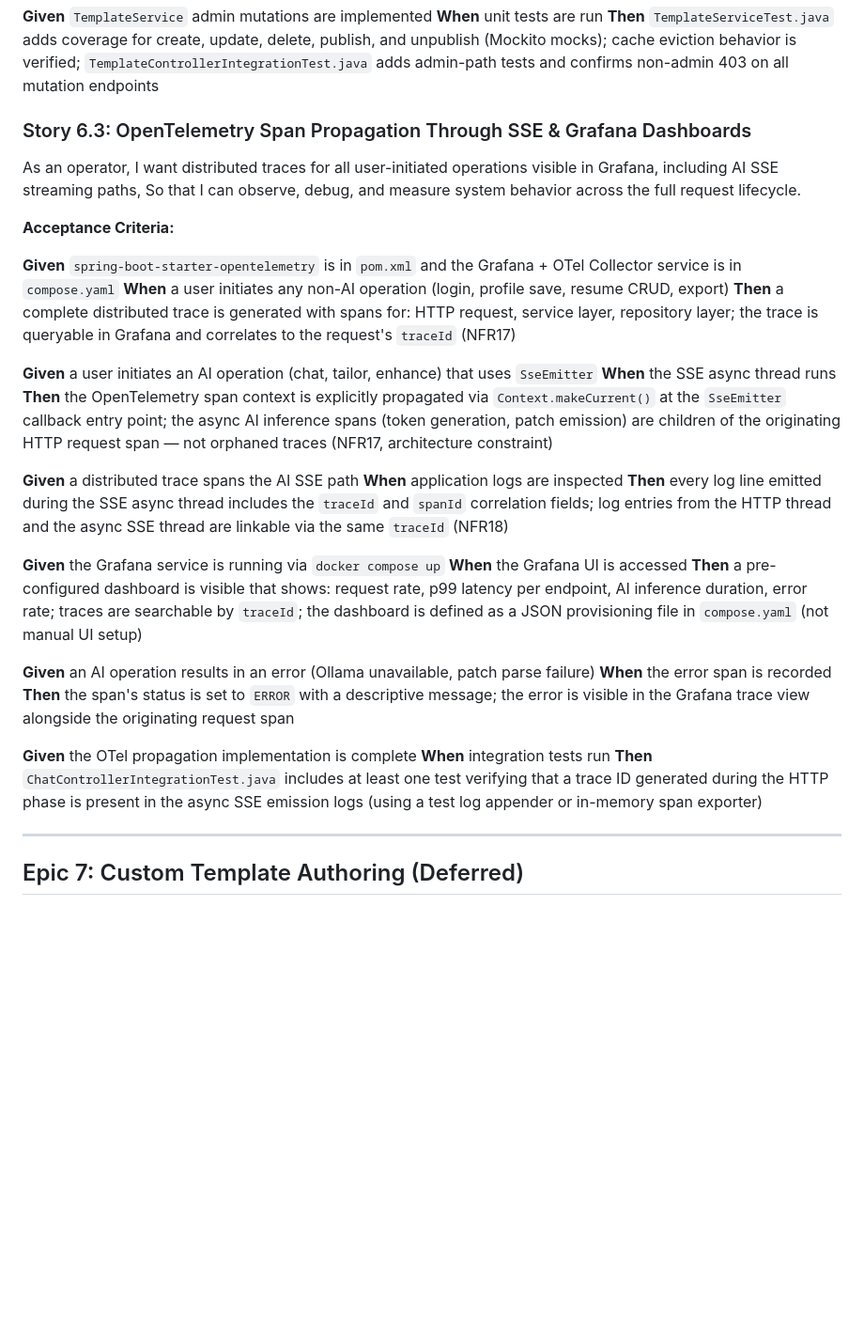
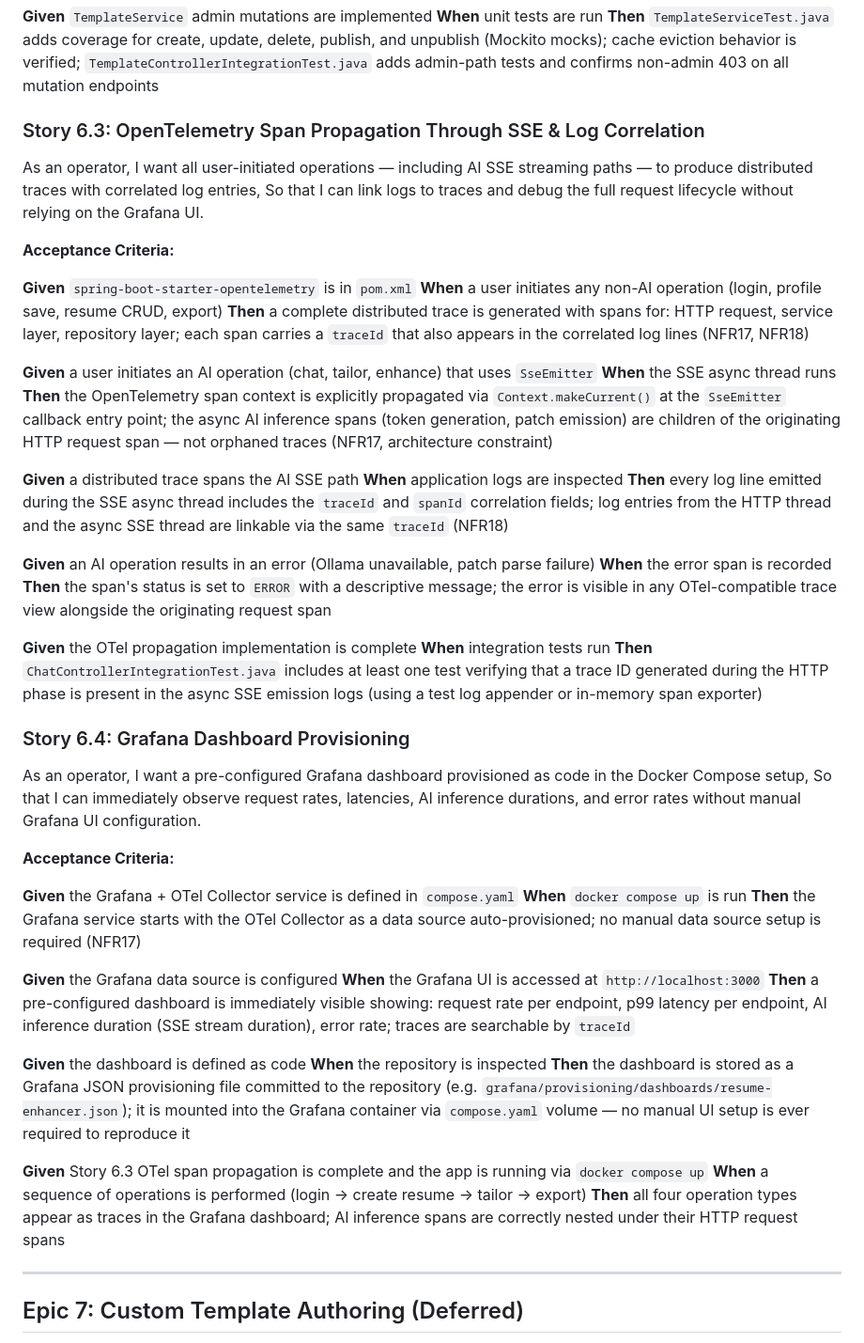
Before and after one commit to tsvetan-bondzhov/resume-enhancer, a Markdown page: _bmad-output/planning-artifacts/epics.md, the part around the change. Shown at 94% size. GitHub-like rendering; blank space fills up the shorter version.

```diff
--- a/_bmad-output/planning-artifacts/epics.md
+++ b/_bmad-output/planning-artifacts/epics.md
@@ -1143,17 +1143,17 @@ So that I can maintain template quality and control which templates are availabl
 **When** unit tests are run
 **Then** `TemplateServiceTest.java` adds coverage for create, update, delete, publish, and unpublish (Mockito mocks); cache eviction behavior is verified; `TemplateControllerIntegrationTest.java` adds admin-path tests and confirms non-admin 403 on all mutation endpoints
 
-### Story 6.3: OpenTelemetry Span Propagation Through SSE & Grafana Dashboards
+### Story 6.3: OpenTelemetry Span Propagation Through SSE & Log Correlation
 
 As an operator,
-I want distributed traces for all user-initiated operations visible in Grafana, including AI SSE streaming paths,
-So that I can observe, debug, and measure system behavior across the full request lifecycle.
+I want all user-initiated operations — including AI SSE streaming paths — to produce distributed traces with correlated log entries,
+So that I can link logs to traces and debug the full request lifecycle without relying on the Grafana UI.
 
 **Acceptance Criteria:**
 
-**Given** `spring-boot-starter-opentelemetry` is in `pom.xml` and the Grafana + OTel Collector service is in `compose.yaml`
+**Given** `spring-boot-starter-opentelemetry` is in `pom.xml`
 **When** a user initiates any non-AI operation (login, profile save, resume CRUD, export)
-**Then** a complete distributed trace is generated with spans for: HTTP request, service layer, repository layer; the trace is queryable in Grafana and correlates to the request's `traceId` (NFR17)
+**Then** a complete distributed trace is generated with spans for: HTTP request, service layer, repository layer; each span carries a `traceId` that also appears in the correlated log lines (NFR17, NFR18)
 
 **Given** a user initiates an AI operation (chat, tailor, enhance) that uses `SseEmitter`
 **When** the SSE async thread runs
@@ -1163,17 +1163,37 @@ So that I can observe, debug, and measure system behavior across the full reques
 **When** application logs are inspected
 **Then** every log line emitted during the SSE async thread includes the `traceId` and `spanId` correlation fields; log entries from the HTTP thread and the async SSE thread are linkable via the same `traceId` (NFR18)
 
-**Given** the Grafana service is running via `docker compose up`
-**When** the Grafana UI is accessed
-**Then** a pre-configured dashboard is visible that shows: request rate, p99 latency per endpoint, AI inference duration, error rate; traces are searchable by `traceId`; the dashboard is defined as a JSON provisioning file in `compose.yaml` (not manual UI setup)
-
 **Given** an AI operation results in an error (Ollama unavailable, patch parse failure)
 **When** the error span is recorded
-**Then** the span's status is set to `ERROR` with a descriptive message; the error is visible in the Grafana trace view alongside the originating request span
+**Then** the span's status is set to `ERROR` with a descriptive message; the error is visible in any OTel-compatible trace view alongside the originating request span
 
 **Given** the OTel propagation implementation is complete
 **When** integration tests run
 **Then** `ChatControllerIntegrationTest.java` includes at least one test verifying that a trace ID generated during the HTTP phase is present in the async SSE emission logs (using a test log appender or in-memory span exporter)
+
+### Story 6.4: Grafana Dashboard Provisioning
+
+As an operator,
+I want a pre-configured Grafana dashboard provisioned as code in the Docker Compose setup,
+So that I can immediately observe request rates, latencies, AI inference durations, and error rates without manual Grafana UI configuration.
+
+**Acceptance Criteria:**
+
+**Given** the Grafana + OTel Collector service is defined in `compose.yaml`
+**When** `docker compose up` is run
+**Then** the Grafana service starts with the OTel Collector as a data source auto-provisioned; no manual data source setup is required (NFR17)
+
+**Given** the Grafana data source is configured
+**When** the Grafana UI is accessed at `http://localhost:3000`
+**Then** a pre-configured dashboard is immediately visible showing: request rate per endpoint, p99 latency per endpoint, AI inference duration (SSE stream duration), error rate; traces are searchable by `traceId`
+
+**Given** the dashboard is defined as code
+**When** the repository is inspected
+**Then** the dashboard is stored as a Grafana JSON provisioning file committed to the repository (e.g. `grafana/provisioning/dashboards/resume-enhancer.json`); it is mounted into the Grafana container via `compose.yaml` volume — no manual UI setup is ever required to reproduce it
+
+**Given** Story 6.3 OTel span propagation is complete and the app is running via `docker compose up`
+**When** a sequence of operations is performed (login → create resume → tailor → export)
+**Then** all four operation types appear as traces in the Grafana dashboard; AI inference spans are correctly nested under their HTTP request spans
 
 ---
 
```
Also changed, not shown: _bmad-output/project-context.md (+1 -0 lines), docs/decisions.md (added, +42 -0 lines).
